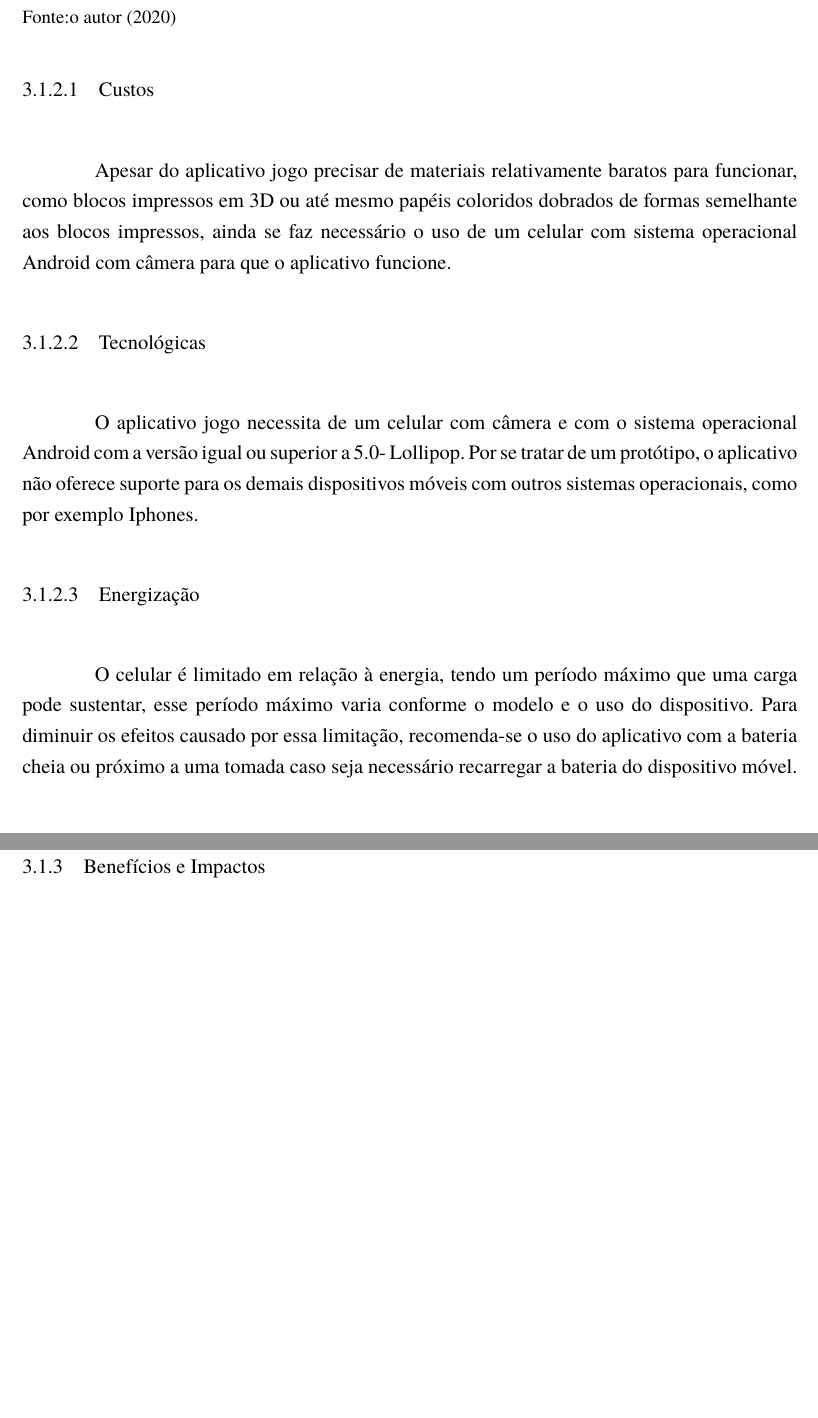
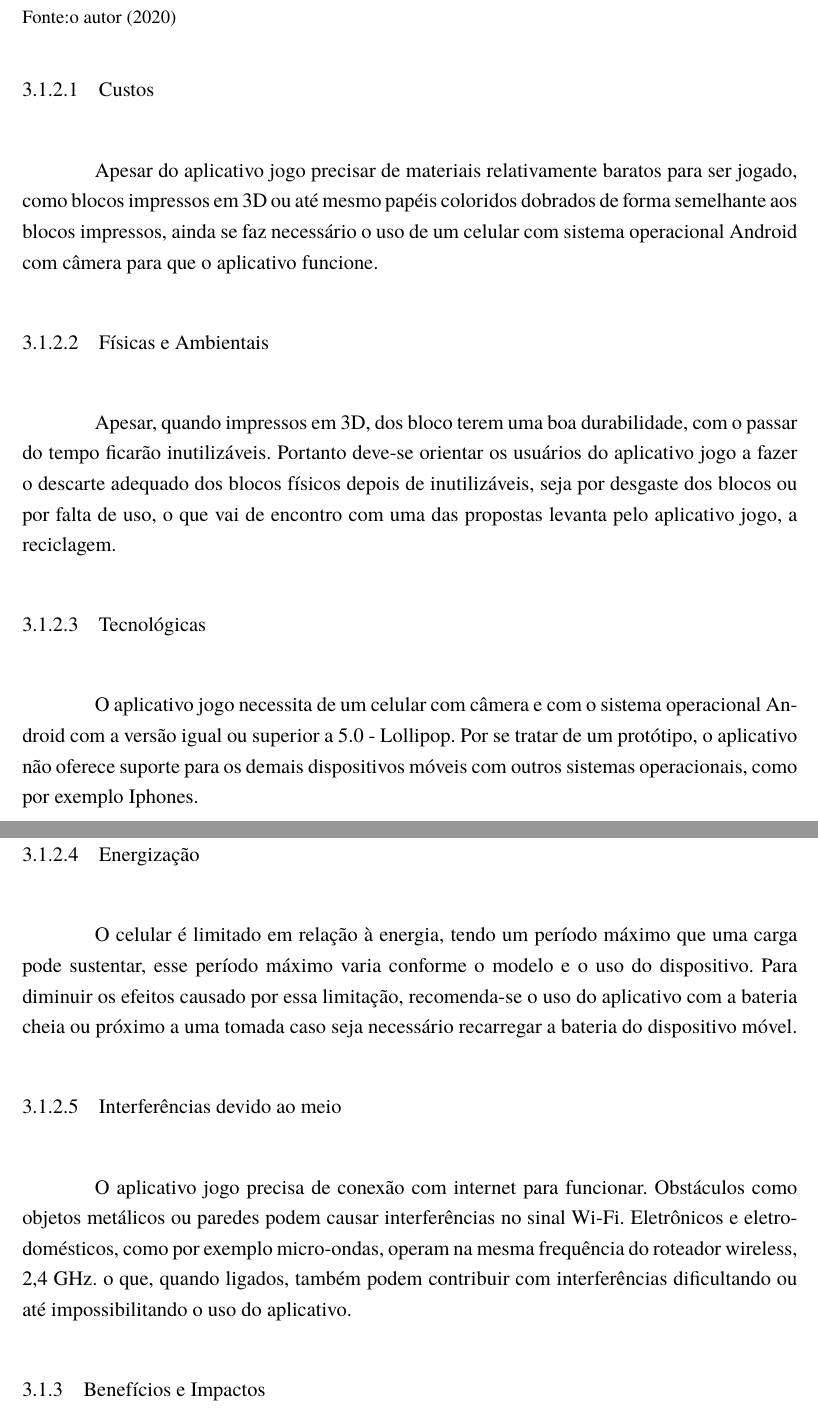
Before and after one commit to AlanaNetto/TCC-Engenharia-da-Computacao-Alana-e-Everton, a LaTeX document (main.tex, which reads Textos/Cap3.tex): two parts of pages 18 and 19 of 31, joined at a grey line, cut so that both start at the same text, the shorter picture padded with empty space. Compiled offline with pdfLaTeX.

Commit message:
[UPT] Capitulo 3

```diff
--- a/Textos/Cap3.tex
+++ b/Textos/Cap3.tex
@@ -32,17 +32,19 @@ Neste capítulo são apresentadas as especificações do sistema, as condições
     nos próximos subitens.
 
         \subsubsection{Custos}
-        Apesar do aplicativo jogo precisar de materiais relativamente baratos para funcionar, como blocos impressos em 3D ou até mesmo papéis coloridos dobrados de formas semelhante aos blocos impressos, ainda se faz necessário o uso de um celular com sistema operacional Android com câmera para que o aplicativo funcione.
+        Apesar do aplicativo jogo precisar de materiais relativamente baratos para ser jogado, como blocos impressos em 3D ou até mesmo papéis coloridos dobrados de forma semelhante aos blocos impressos, ainda se faz necessário o uso de um celular com sistema operacional Android com câmera para que o aplicativo funcione.
 
-        % \subsubsection{Físicas e Ambientais}
+        \subsubsection{Físicas e Ambientais}
+        Apesar, quando impressos em 3D, dos bloco terem uma boa durabilidade, com o passar do tempo ficarão inutilizáveis. Portanto deve-se orientar os usuários do aplicativo jogo a fazer o descarte adequado dos blocos físicos depois de inutilizáveis, seja por desgaste dos blocos ou por falta de uso, o que vai de encontro com uma das propostas levanta pelo aplicativo jogo, a reciclagem.
 
         \subsubsection{Tecnológicas}
-        O aplicativo jogo necessita de um celular com câmera e com o sistema operacional Android com a versão igual ou superior a 5.0- Lollipop. Por se tratar de um protótipo, o aplicativo não oferece suporte para os demais dispositivos móveis com outros sistemas operacionais, como por exemplo Iphones.
+        O aplicativo jogo necessita de um celular com câmera e com o sistema operacional Android com a versão igual ou superior a 5.0 - Lollipop. Por se tratar de um protótipo, o aplicativo não oferece suporte para os demais dispositivos móveis com outros sistemas operacionais, como por exemplo Iphones.
 
         \subsubsection{Energização}
         O celular é limitado em relação à energia, tendo um período máximo que uma carga pode sustentar, esse período máximo varia conforme o modelo e o uso do dispositivo. Para diminuir os efeitos causado por essa limitação, recomenda-se o uso do aplicativo com a bateria cheia ou próximo a uma tomada caso seja necessário recarregar a bateria do dispositivo móvel.
 
-        % \subsubsection{Interferências devido ao meio}
+        \subsubsection{Interferências devido ao meio}
+        O aplicativo jogo precisa de conexão com internet para funcionar. Obstáculos como objetos metálicos ou paredes podem causar interferências no sinal Wi-Fi. Eletrônicos e eletrodomésticos, como por exemplo micro-ondas, operam na mesma frequência do roteador wireless, 2,4 GHz. o que, quando ligados,  também podem contribuir com interferências dificultando ou até impossibilitando o uso do aplicativo.
 
     \subsection{Benefícios e Impactos}
     O aplicativo jogo apresenta alguns benefícios e impactos, conforme descrito nos próximos subitens.
```
Also changed, not shown: Textos/Cap3.tex (8 more changed lines).
